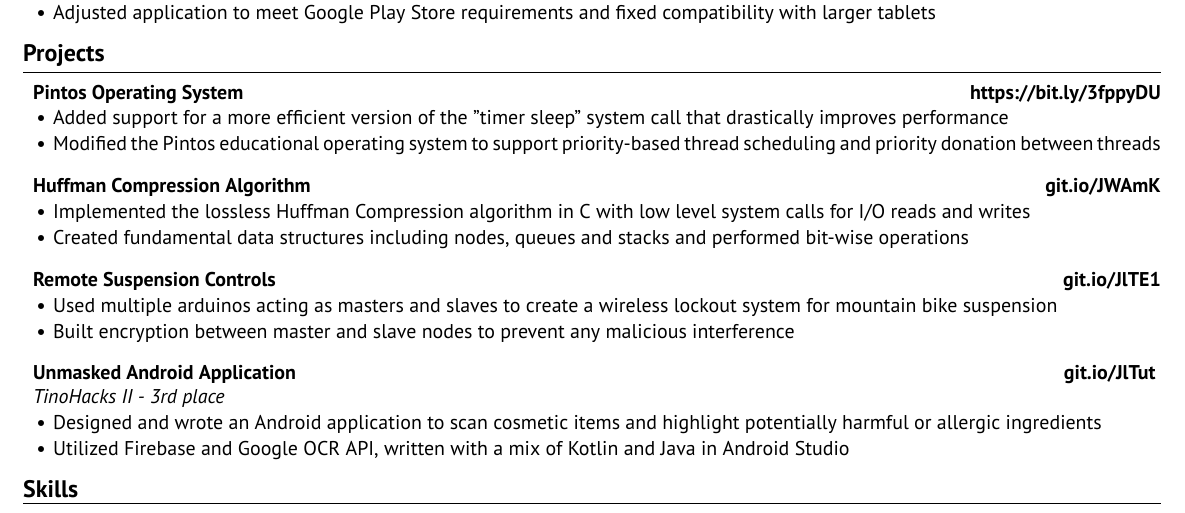
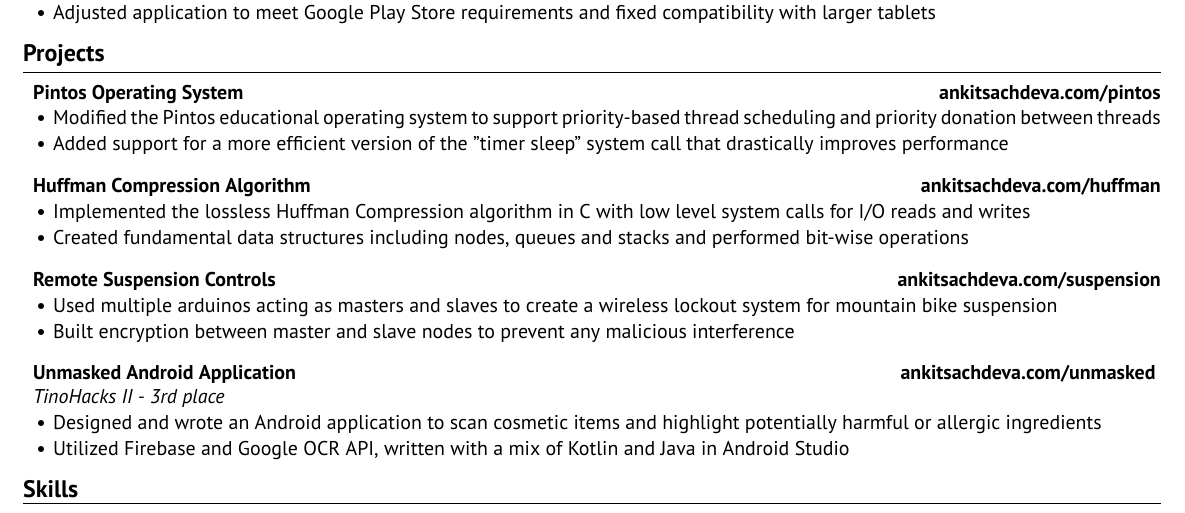
Before and after one commit to ankitsxchdeva/resume, a LaTeX CV (src/resume.tex): part of the page, cut so that both start at the same text. Compiled offline with XeLaTeX.

Commit message:
fixed links

```diff
--- a/src/resume.tex
+++ b/src/resume.tex
@@ -70,22 +70,22 @@
 %----------------------------------------------------------------------------------------
 \begin{rSection}{\large Projects}
 
-\begin{rSubsection}{Pintos Operating System}{\href{https://bit.ly/3fppyDU}{\bf{{https://bit.ly/3fppyDU}}}}{}{}
+\begin{rSubsection}{Pintos Operating System}{\href{http://ankitsachdeva.com/pintos/}{\bf{{ankitsachdeva.com/pintos}}}}{}{}
+\item Modified the Pintos educational operating system to support priority-based thread scheduling and priority donation between threads
 \item Added support for a more efficient version of the "timer sleep" system call that drastically improves performance
-\item Modified the Pintos educational operating system to support priority-based thread scheduling and priority donation between threads
 \end{rSubsection}
 
-\begin{rSubsection}{Huffman Compression Algorithm}{\href{https://git.io/JWAmK}{\bf{{git.io/JWAmK}}}}{}{}
+\begin{rSubsection}{Huffman Compression Algorithm}{\href{https://ankitsachdeva.com/huffman/}{\bf{{ankitsachdeva.com/huffman}}}}{}{}
 \item Implemented the lossless Huffman Compression algorithm in C with low level system calls for I/O reads and writes
 \item Created fundamental data structures including nodes, queues and stacks and performed bit-wise operations
 \end{rSubsection}
 
-\begin{rSubsection}{Remote Suspension Controls}{\href{https://git.io/JlTE1}{{\bf{git.io/JlTE1}}}}{}{}
+\begin{rSubsection}{Remote Suspension Controls}{\href{https://ankitsachdeva.com/suspension}{{\bf{ankitsachdeva.com/suspension}}}}{}{}
 \item Used multiple arduinos acting as masters and slaves to create a wireless lockout system for mountain bike suspension
 \item Built encryption between master and slave nodes to prevent any malicious interference
 \end{rSubsection}
 
-\begin{rSubsection}{Unmasked Android Application}{\href{https://git.io/JlTut}{\bf{{git.io/JlTut}}}}{TinoHacks II - 3rd place}{}
+\begin{rSubsection}{Unmasked Android Application}{\href{https://ankitsachdeva.com/unmasked}{\bf{{ankitsachdeva.com/unmasked}}}}{TinoHacks II - 3rd place}{}
 \item Designed and wrote an Android application to scan cosmetic items and highlight potentially harmful or allergic ingredients
 \item Utilized Firebase and Google OCR API, written with a mix of Kotlin and Java in Android Studio
 \end{rSubsection}
```
Also changed, not shown: src/resume.pdf.
